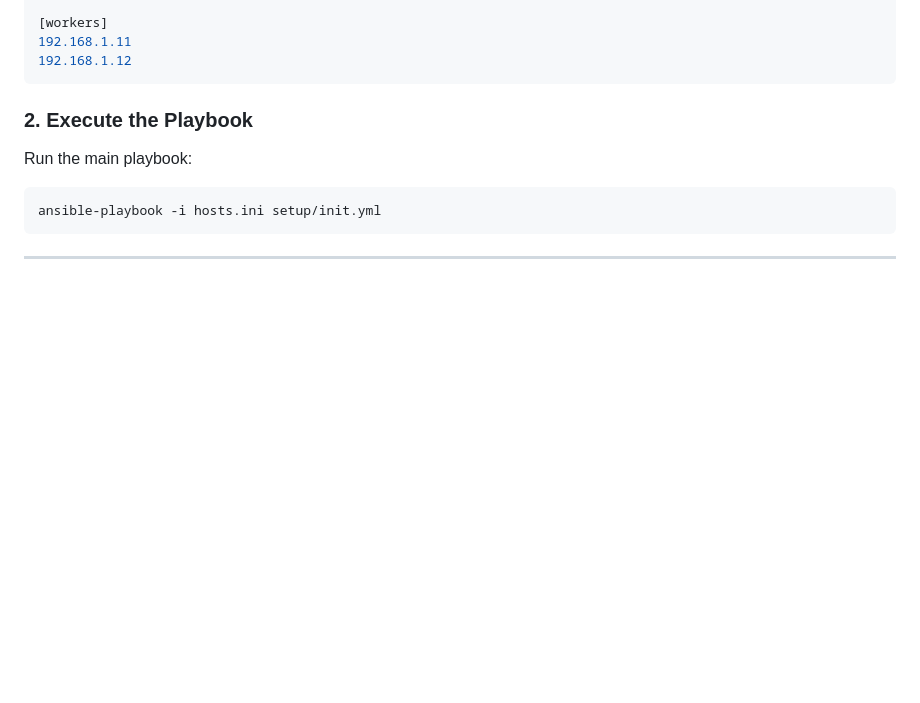
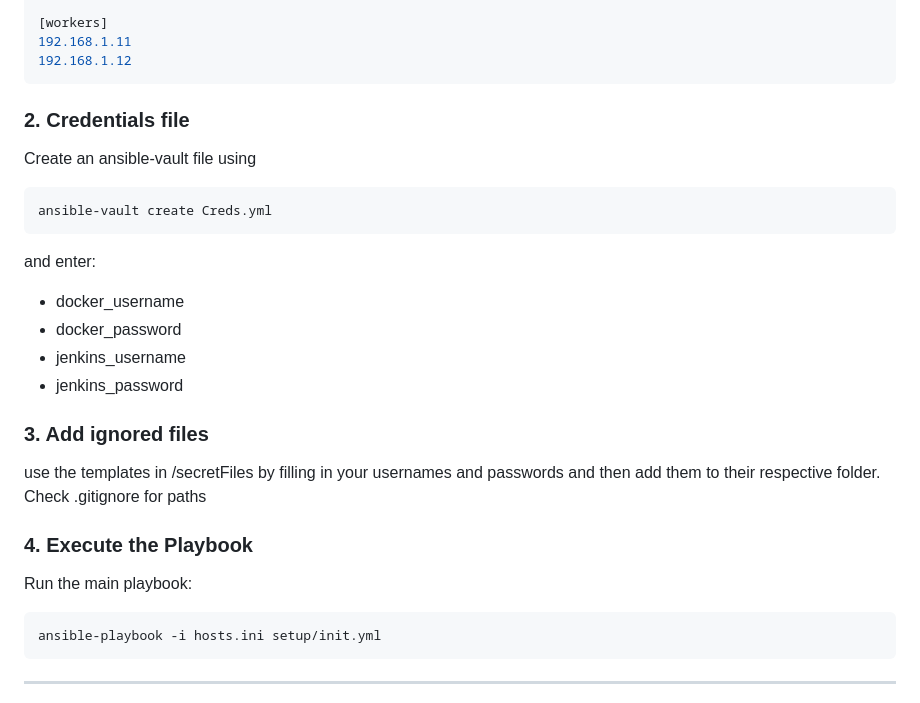
Before and after one commit to YoussefKhalidAli/Task_Master, a Markdown page: README.md, the part around the change. GitHub-like rendering; blank space fills up the shorter version.

````diff
--- a/README.md
+++ b/README.md
@@ -89,7 +89,27 @@ Multi-node setup:
 192.168.1.12
 ```
 
-### 2. Execute the Playbook
+### 2. Credentials file
+
+Create an ansible-vault file using
+
+```ini
+ansible-vault create Creds.yml
+```
+
+and enter:
+<ul>
+  <li>docker_username</li>
+  <li>docker_password</li>
+  <li>jenkins_username</li>
+  <li>jenkins_password</li>
+</ul>
+
+### 3. Add ignored files
+
+use the templates in /secretFiles by filling in your usernames and passwords and then add them to their respective folder. Check .gitignore for paths
+
+### 4. Execute the Playbook
 
 Run the main playbook:
 
````
